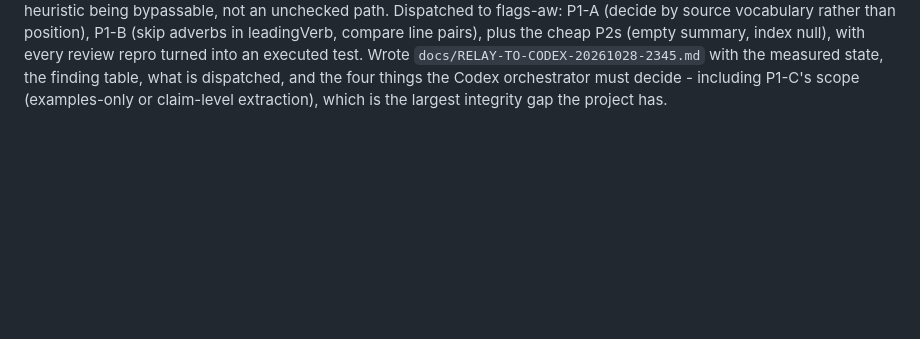
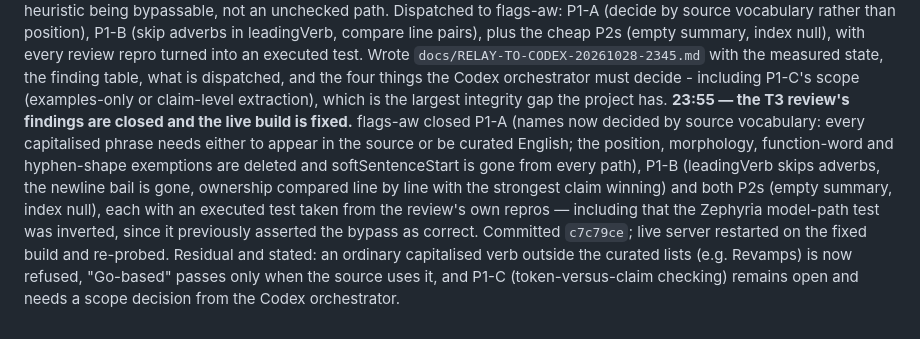
Before and after one commit to johancilliers22/applywright, a Markdown page: docs/OVERNIGHT-LOG.md, the part around the change. Rendered like a GitHub page; blank space fills up the shorter version.

Commit message:
Overnight log: review findings closed, fixed build live, residual stated

```diff
--- a/docs/OVERNIGHT-LOG.md
+++ b/docs/OVERNIGHT-LOG.md
@@ -97,3 +97,4 @@ Bounded coordination receipts: Root review couriers to exactEstate plus OWN-reso
 **22:36 accepted contrast source:** independent R4 SolPASS_SOURCE consumed/reaped, exact three files integrated; actual post-review fullEX gatesHTTP171PASS/modules346PASS1SKIP/static58pairsPASS0errors0warnings, sourceunchanged/released. Plan2.3/7.4 closed within the bounded token contract. Receipt1966778d… and CONTRAST-ACCEPTANCE.md. Documentation-only6e7e68c was already pushed/verified origin+backup; source commit/push follows this accepted result. G1/E2E remain unaccepted/active, no live deployment or full-goal completion.
 
 **23:45 — relay to Codex: the T3 review landed with REQUEST_CHANGES.** `applywright-review-r1` (two read-only codex-reviewer children, gpt-6.1-sol xhigh) found: invented employers bypass name detection (`Initech is my employer`, `Initech-labs`, and a soft-mode `Zephyria` that an executed test accepts); the ownership guard is bypassed by `-ly` adverbs and disabled entirely by any newline in the source (also accepted by a test); and qualifications, titles, dates, figures are checked as tokens rather than claims (`degree in computing` -> `degree in medicine`, `£40,000` -> `$40,000`). Every changed model field does pass a grounding predicate and assist re-checks accepted changes, so the gap is the heuristic being bypassable, not an unchecked path. Dispatched to flags-aw: P1-A (decide by source vocabulary rather than position), P1-B (skip adverbs in leadingVerb, compare line pairs), plus the cheap P2s (empty summary, index null), with every review repro turned into an executed test. Wrote `docs/RELAY-TO-CODEX-20261028-2345.md` with the measured state, the finding table, what is dispatched, and the four things the Codex orchestrator must decide - including P1-C's scope (examples-only or claim-level extraction), which is the largest integrity gap the project has.
+**23:55 — the T3 review's findings are closed and the live build is fixed.** flags-aw closed P1-A (names now decided by source vocabulary: every capitalised phrase needs either to appear in the source or be curated English; the position, morphology, function-word and hyphen-shape exemptions are deleted and softSentenceStart is gone from every path), P1-B (leadingVerb skips adverbs, the newline bail is gone, ownership compared line by line with the strongest claim winning) and both P2s (empty summary, index null), each with an executed test taken from the review's own repros — including that the Zephyria model-path test was inverted, since it previously asserted the bypass as correct. Committed `c7c79ce`; live server restarted on the fixed build and re-probed. Residual and stated: an ordinary capitalised verb outside the curated lists (e.g. Revamps) is now refused, "Go-based" passes only when the source uses it, and P1-C (token-versus-claim checking) remains open and needs a scope decision from the Codex orchestrator.
```
